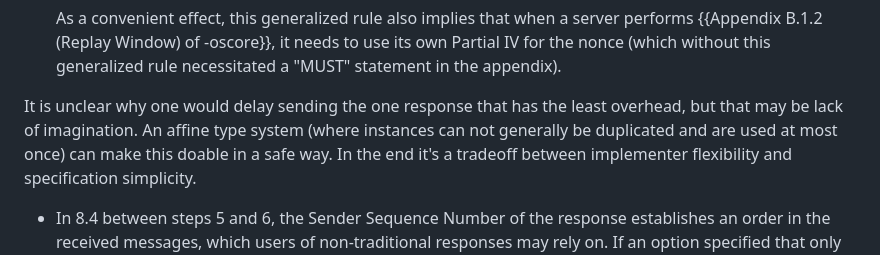
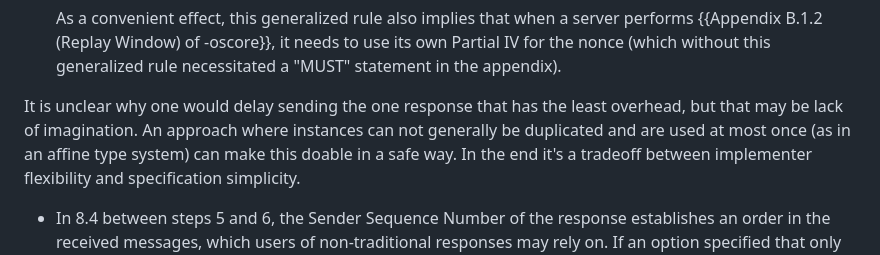
Before and after one commit to core-wg/core-responses, a Markdown page: draft-bormann-core-responses.md, the part around the change. Rendered like a GitHub page.

Commit message:
Move scary words into a parenthesis

```diff
--- a/draft-bormann-core-responses.md
+++ b/draft-bormann-core-responses.md
@@ -203,7 +203,8 @@ These rules generalize {{Sections 8.3 (Protecting the Response) and 8.4
 
   It is unclear why one would delay sending the one response that has the least overhead,
   but that may be lack of imagination.
-  An affine type system (where instances can not generally be duplicated and are used at most once) can make this doable in a safe way.
+  An approach where instances can not generally be duplicated and are
+  used at most once (as in an affine type system) can make this doable in a safe way.
   In the end it's a tradeoff between implementer flexibility and specification simplicity.
 
 * In 8.4 between steps 5 and 6,
```
